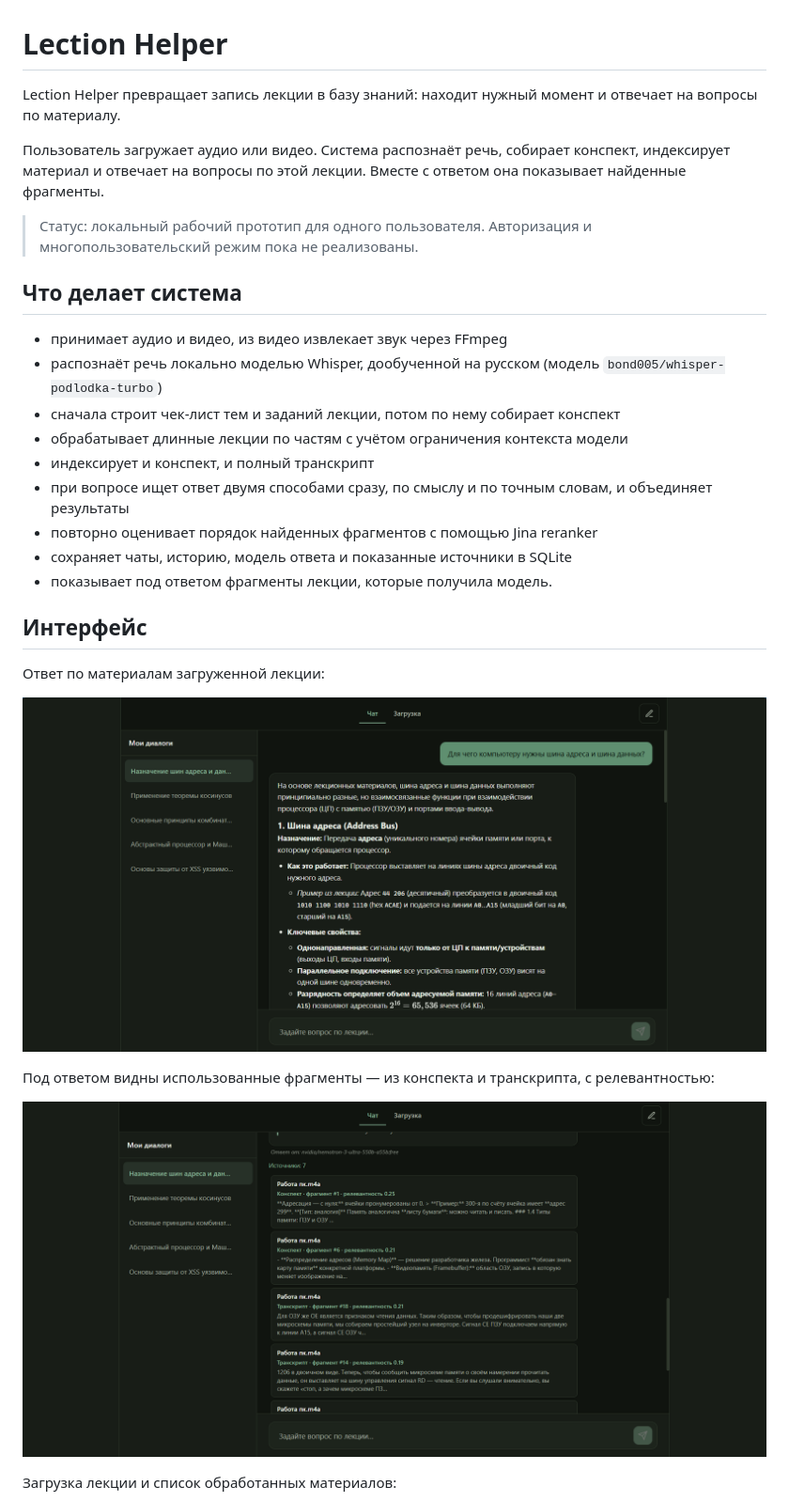
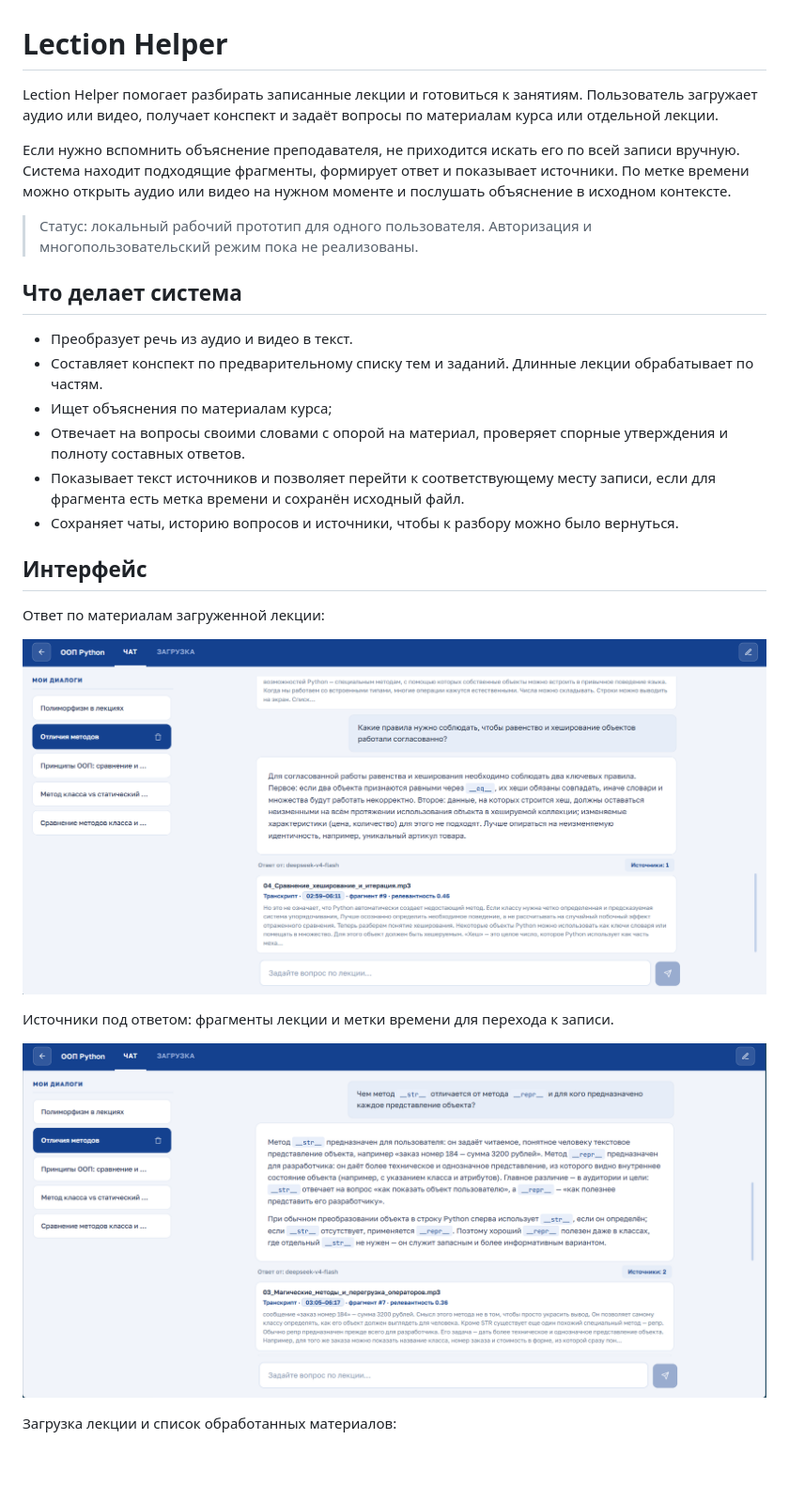
Before and after one commit to adasdada1/Lection-Helper, a Markdown page: README.md, the part around the change printed below. Shown: that part at 94% size. Drawn GitHub-style; pictures changed too: screenshots/01-chat-answer.png, screenshots/02-chat-answer.png (added), screenshots/02-sources.png (deleted); blank space fills up the shorter version.

```diff
--- a/README.md
+++ b/README.md
@@ -1,22 +1,19 @@
 # Lection Helper
 
-Lection Helper превращает запись лекции в базу знаний: находит нужный момент и отвечает на вопросы по материалу.
+Lection Helper помогает разбирать записанные лекции и готовиться к занятиям. Пользователь загружает аудио или видео, получает конспект и задаёт вопросы по материалам курса или отдельной лекции.
 
-Пользователь загружает аудио или видео. Система распознаёт речь, собирает конспект, индексирует материал и отвечает на вопросы по этой лекции. Вместе с ответом она показывает найденные фрагменты.
+Если нужно вспомнить объяснение преподавателя, не приходится искать его по всей записи вручную. Система находит подходящие фрагменты, формирует ответ и показывает источники. По метке времени можно открыть аудио или видео на нужном моменте и послушать объяснение в исходном контексте.
 
 > Статус: локальный рабочий прототип для одного пользователя. Авторизация и многопользовательский режим пока не реализованы.
 
 ## Что делает система
 
-- принимает аудио и видео, из видео извлекает звук через FFmpeg
-- распознаёт речь локально моделью Whisper, дообученной на русском (модель `bond005/whisper-podlodka-turbo`)
-- сначала строит чек-лист тем и заданий лекции, потом по нему собирает конспект
-- обрабатывает длинные лекции по частям с учётом ограничения контекста модели
-- индексирует и конспект, и полный транскрипт
-- при вопросе ищет ответ двумя способами сразу, по смыслу и по точным словам, и объединяет результаты
-- повторно оценивает порядок найденных фрагментов с помощью Jina reranker
-- сохраняет чаты, историю, модель ответа и показанные источники в SQLite
-- показывает под ответом фрагменты лекции, которые получила модель.
+- Преобразует речь из аудио и видео в текст.
+- Составляет конспект по предварительному списку тем и заданий. Длинные лекции обрабатывает по частям.
+- Ищет объяснения по материалам курса;
+- Отвечает на вопросы своими словами с опорой на материал, проверяет спорные утверждения и полноту составных ответов.
+- Показывает текст источников и позволяет перейти к соответствующему месту записи, если для фрагмента есть метка времени и сохранён исходный файл.
+- Сохраняет чаты, историю вопросов и источники, чтобы к разбору можно было вернуться.
 
 ## Интерфейс
 
@@ -24,9 +21,9 @@ Lection Helper превращает запись лекции в базу зна
 
 ![Чат: ответ по материалам лекции](screenshots/01-chat-answer.png)
 
-Под ответом видны использованные фрагменты — из конспекта и транскрипта, с релевантностью:
+Источники под ответом: фрагменты лекции и метки времени для перехода к записи.
 
-![Источники под ответом](screenshots/02-sources.png)
+![Источники под ответом](screenshots/02-chat-answer.png)
 
 Загрузка лекции и список обработанных материалов:
 
```
Also changed, not shown: other parts of README.md (+77 -82 lines), screenshots/03-upload.png, 10 other files.
